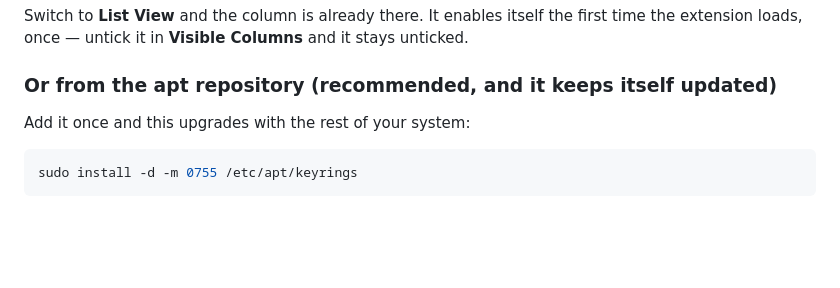
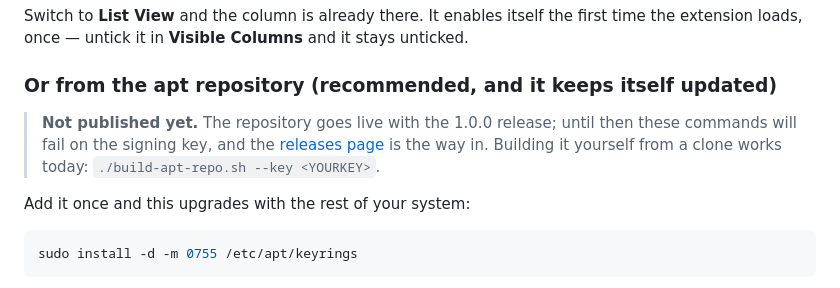
Before and after one commit to doggylover314/show-folder-size-nautilus, a Markdown page: README.md, the part around the change. GitHub-like rendering; blank space fills up the shorter version.

Commit message:
Say the apt repository is not published yet
Pages is live now, so the install lines in the README are commands a
reader can actually run, and they would fail on fetching a signing key
that is not there. Marked accurately until the repository is published,
with the way in that does work.

Co-Authored-By: Claude Opus 5 <noreply@anthropic.com>

```diff
--- a/README.md
+++ b/README.md
@@ -43,6 +43,12 @@ first time the extension loads, once — untick it in **Visible Columns** and it
 stays unticked.
 
 ### Or from the apt repository (recommended, and it keeps itself updated)
+
+> **Not published yet.** The repository goes live with the 1.0.0 release;
+> until then these commands will fail on the signing key, and the
+> [releases page](https://github.com/doggylover314/show-folder-size-nautilus/releases)
+> is the way in. Building it yourself from a clone works today:
+> `./build-apt-repo.sh --key <YOURKEY>`.
 
 Add it once and this upgrades with the rest of your system:
 
```
